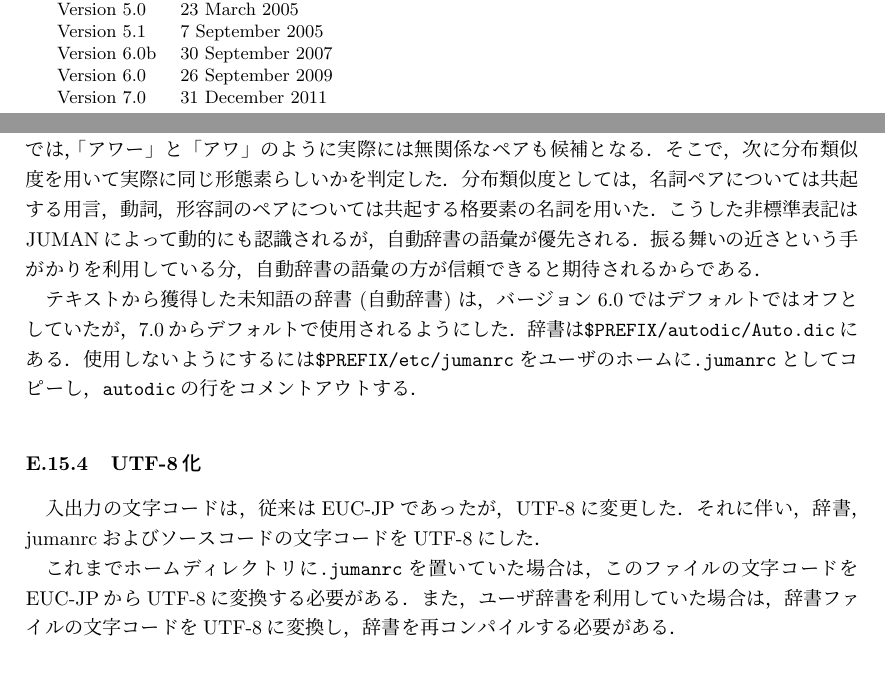
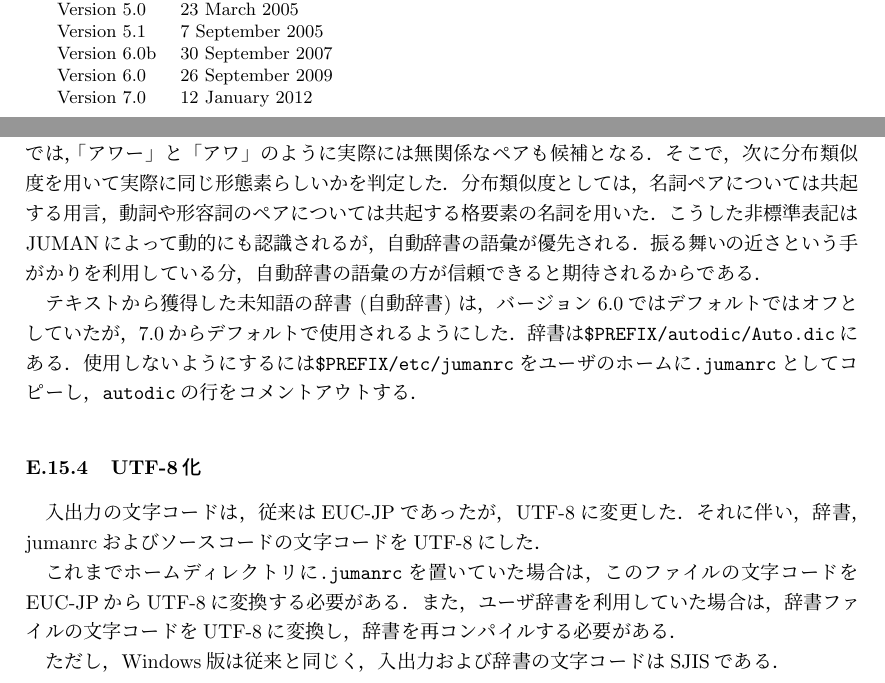
Before and after one commit to ku-nlp/juman, a LaTeX document (doc/manual.tex): two parts of pages 2 and 55 of 55, joined at a grey line, cut so that both start at the same text. Compiled offline with pLaTeX and dvipdfmx.

Commit message:
updated for 7.0 release.

```diff
--- a/doc/manual.tex
+++ b/doc/manual.tex
@@ -6,8 +6,8 @@
 \title{\bf 日本語形態素解析システム \\ JUMAN version 7.0}
 %%%%%%%%%%%%%%%%%%%%%%%%%%%%%%%%%%%%%%%%%%%%%%%%%%%%%%%%%%%%%%%%%%%%%%
 \author{黒橋・河原研究室}
-\date{平成23年12月 \\
-\rule{0mm}{110mm}Copyright \copyright\ 2011\begin{tabular}[t]{l}
+\date{平成24年1月 \\
+\rule{0mm}{110mm}Copyright \copyright\ 2012\begin{tabular}[t]{l}
                                 京都大学大学院情報学研究科 \\
                                 \end{tabular}
 }
@@ -80,7 +80,7 @@ Version 5.0 & 23 March 2005 \\
 Version 5.1 & 7 September 2005 \\
 Version 6.0b & 30 September 2007 \\
 Version 6.0 & 26 September 2009 \\
-Version 7.0 & 31 December 2011 \\
+Version 7.0 & 12 January 2012 \\
 \end{tabular}
 \end{small}
 
@@ -3279,7 +3279,7 @@ Wikipedia辞書の利用にともない，Wikipedia辞書に収録された語
 知語のペアを編集距離を用いて列挙する．しかし，表記上の類似度だけで
 は，「アワー」と「アワ」のように実際には無関係なペアも候補となる．そこ
 で，次に分布類似度を用いて実際に同じ形態素らしいかを判定した．分布類似度
-としては，名詞ペアについては共起する用言，動詞，形容詞のペアについては共
+としては，名詞ペアについては共起する用言，動詞や形容詞のペアについては共
 起する格要素の名詞を用いた．こうした非標準表記はJUMANによって動的にも認識
 されるが，自動辞書の語彙が優先される．振る舞いの近さという手がかりを利用
 している分，自動辞書の語彙の方が信頼できると期待されるからである．
@@ -3303,6 +3303,8 @@ Wikipedia辞書の利用にともない，Wikipedia辞書に収録された語
 利用していた場合は，辞書ファイルの文字コードをUTF-8に変換し，辞書を再コン
 パイルする必要がある．
 
+ただし，Windows版は従来と同じく，入出力および辞書の文字コードはSJISであ
+る．
 
 %%%%%%%%%%%%%%%%%%%%%%%%%%%%%%%%%%%%%%%%%%%%%%%%%%%%%%%%%%%%%%%%%%%%%%
 \end{document}
```
Also changed, not shown: doc/manual.pdf, doc/manual.tex (6 more changed lines).
